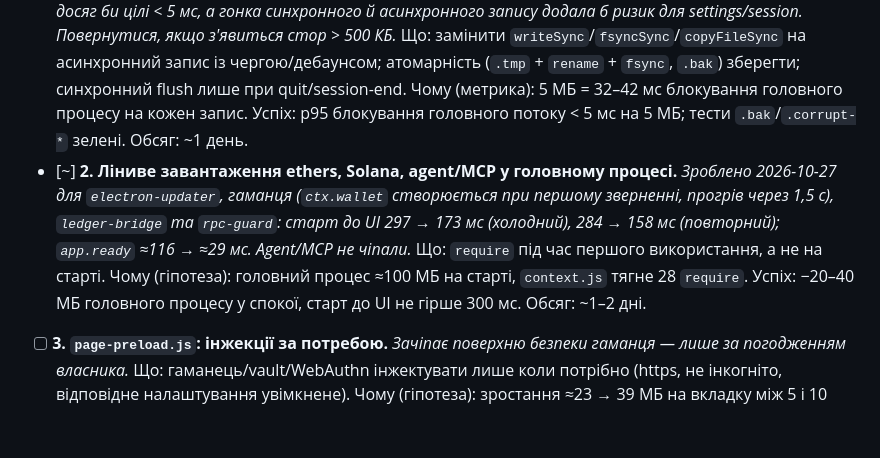
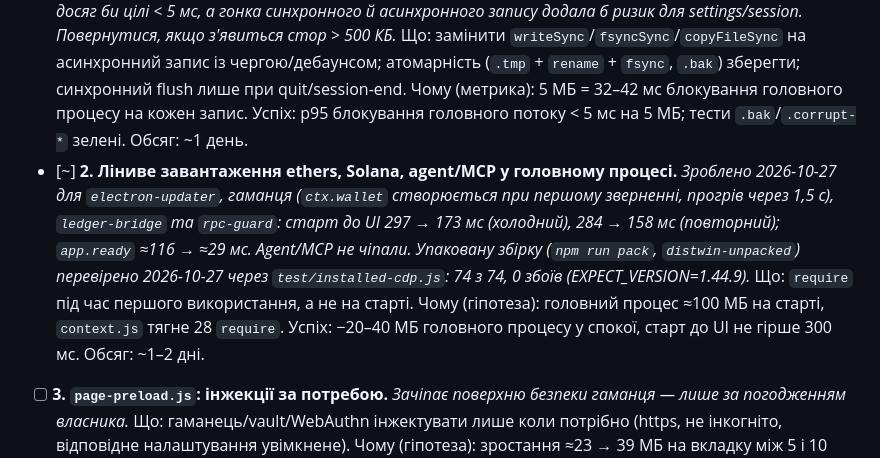
Before and after one commit to ech2corrosionrrd/w3ir-browser, a Markdown page: docs/PLAN.md, the part around the change. Drawn GitHub-style; blank space fills up the shorter version.

Commit message:
docs: результат перевірки упакованої збірки (installed-cdp 74/74)
Co-Authored-By: Claude Sonnet 5.5 <noreply@anthropic.com>

```diff
--- a/docs/PLAN.md
+++ b/docs/PLAN.md
@@ -114,7 +114,7 @@ _Виконувати **після** розділу «0. Безпека: прі
 
 - [x] **6. Виправити `build/perf.js` (робити ПЕРШИМ — чесна база).** _Виконано 2026-10-27 для внутрішніх сторінок на dev-збірці: щаблі `PERF_TABS=1,5,10,20`, пауза `PERF_SETTLE` (типово 10 с), додано `commitMb` та кількість рендерерів; аномалія «10 ≈ 20 вкладок» була артефактом — через 2 с після відкриття пам'ять ще не осідає, тепер ≈20 МБ priv на вкладку лінійно, розкид між прогонами ≤ 2 %. Реальні сайти й упакована збірка — не зроблено._ Що: враховувати `PERF_TABS`, вимірювати справжній стан «1 вкладка», з'ясувати, чому 10 і 20 вкладок важать ≈ однаково (сон вкладок?), додати реальні сайти й прогін на упакованій збірці. Чому: зараз скрипт ігнорує кількість вкладок, а 10 ≈ 20 вкладок — аномалія, тож поточні цифри пам'яті ненадійні. Успіх: відтворювані (±5 %) цифри для 1/5/10/20 вкладок, внутрішніх і реальних сайтів, dev і упакованої збірки. Обсяг: ~0,5 дня.
 - [~] **1. Асинхронний `Store.flush`.** _Перевірено 2026-10-27, не робимо: на профілі власника найбільший JSON-стор — `downloads.json` 15 КБ (flush ≈1,2 мс), історія вже в SQLite; випадок 5 МБ синтетичний. На 5 МБ `JSON.stringify` сам займає ≈24 мс із ≈38 мс flush, тож асинхронний запис зняв би лише ≈14 мс і не досяг би цілі < 5 мс, а гонка синхронного й асинхронного запису додала б ризик для settings/session. Повернутися, якщо з'явиться стор > 500 КБ._ Що: замінити `writeSync`/`fsyncSync`/`copyFileSync` на асинхронний запис із чергою/дебаунсом; атомарність (`.tmp` + `rename` + `fsync`, `.bak`) зберегти; синхронний flush лише при quit/session-end. Чому (метрика): 5 МБ = 32–42 мс блокування головного процесу на кожен запис. Успіх: p95 блокування головного потоку < 5 мс на 5 МБ; тести `.bak`/`.corrupt-*` зелені. Обсяг: ~1 день.
-- [~] **2. Ліниве завантаження ethers, Solana, agent/MCP у головному процесі.** _Зроблено 2026-10-27 для `electron-updater`, гаманця (`ctx.wallet` створюється при першому зверненні, прогрів через 1,5 с), `ledger-bridge` та `rpc-guard`: старт до UI 297 → 173 мс (холодний), 284 → 158 мс (повторний); `app.ready` ≈116 → ≈29 мс. Agent/MCP не чіпали._ Що: `require` під час першого використання, а не на старті. Чому (гіпотеза): головний процес ≈100 МБ на старті, `context.js` тягне 28 `require`. Успіх: −20–40 МБ головного процесу у спокої, старт до UI не гірше 300 мс. Обсяг: ~1–2 дні.
+- [~] **2. Ліниве завантаження ethers, Solana, agent/MCP у головному процесі.** _Зроблено 2026-10-27 для `electron-updater`, гаманця (`ctx.wallet` створюється при першому зверненні, прогрів через 1,5 с), `ledger-bridge` та `rpc-guard`: старт до UI 297 → 173 мс (холодний), 284 → 158 мс (повторний); `app.ready` ≈116 → ≈29 мс. Agent/MCP не чіпали. Упаковану збірку (`npm run pack`, `distwin-unpacked`) перевірено 2026-10-27 через `test/installed-cdp.js`: 74 з 74, 0 збоїв (EXPECT_VERSION=1.44.9)._ Що: `require` під час першого використання, а не на старті. Чому (гіпотеза): головний процес ≈100 МБ на старті, `context.js` тягне 28 `require`. Успіх: −20–40 МБ головного процесу у спокої, старт до UI не гірше 300 мс. Обсяг: ~1–2 дні.
 - [ ] **3. `page-preload.js`: інжекції за потребою.** _Зачіпає поверхню безпеки гаманця — лише за погодженням власника._ Що: гаманець/vault/WebAuthn інжектувати лише коли потрібно (https, не інкогніто, відповідне налаштування увімкнене). Чому (гіпотеза): зростання ≈23 → 39 МБ на вкладку між 5 і 10 вкладками. Успіх: менше приватної пам'яті на вкладку на 10 вкладках порівняно з базою. Обсяг: ~1–2 дні.
 - [ ] **4. Прибрати `sendSync('wallet:init')`.** _Ризик: dapp перевіряє `window.ethereum` під час завантаження — потрібен тест на гонку._ Що: асинхронний IPC або кеш у preload з ледачим провайдером. Чому (гіпотеза): виклик дешевий (0,1 мс), але синхронно блокує рендерер, коли головний процес зайнятий. Успіх: жодного `sendSync` у `page-preload.js`, тести гаманця зелені. Обсяг: ~0,5–1 день.
 - [ ] **5. Синхронні `fs` → асинхронні.** _`vault.js` — лише з тестами гонок запису._ Що: `ipc-wallet.js`, `threats.js`, `sync.js`, `updater.js`, `vault.js` перевести на асинхронні операції; списки загроз (до 60 МБ) парсити потоково або у worker. Чому (гіпотеза): блокування головного процесу на великих файлах. Успіх: оновлення списків загроз не блокує головний потік > 50 мс; формат vault/sync без змін. Обсяг: ~1–2 дні.
```
